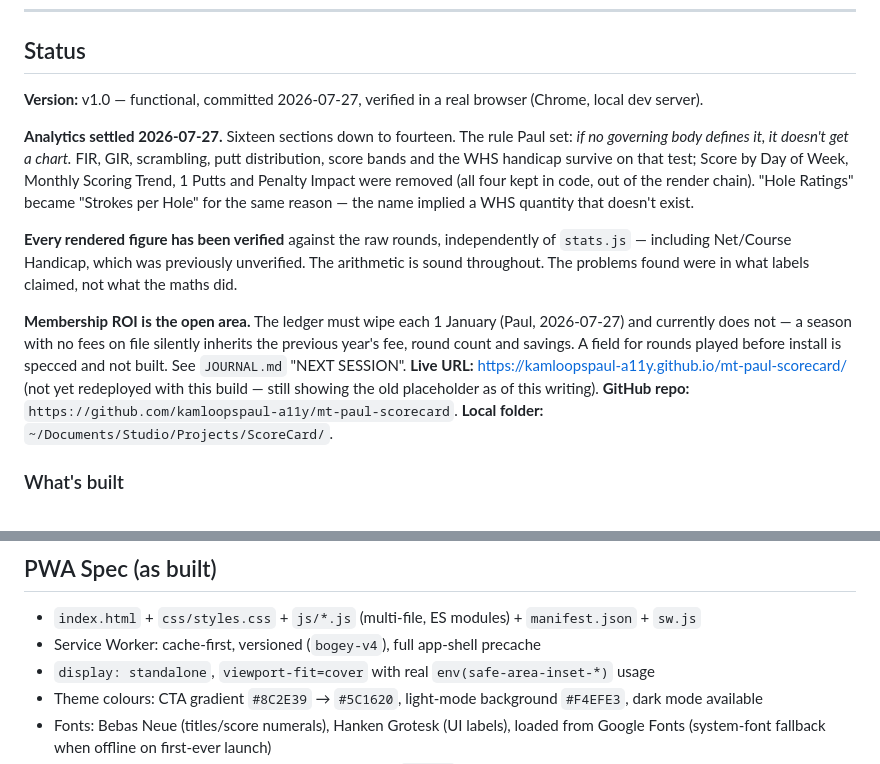
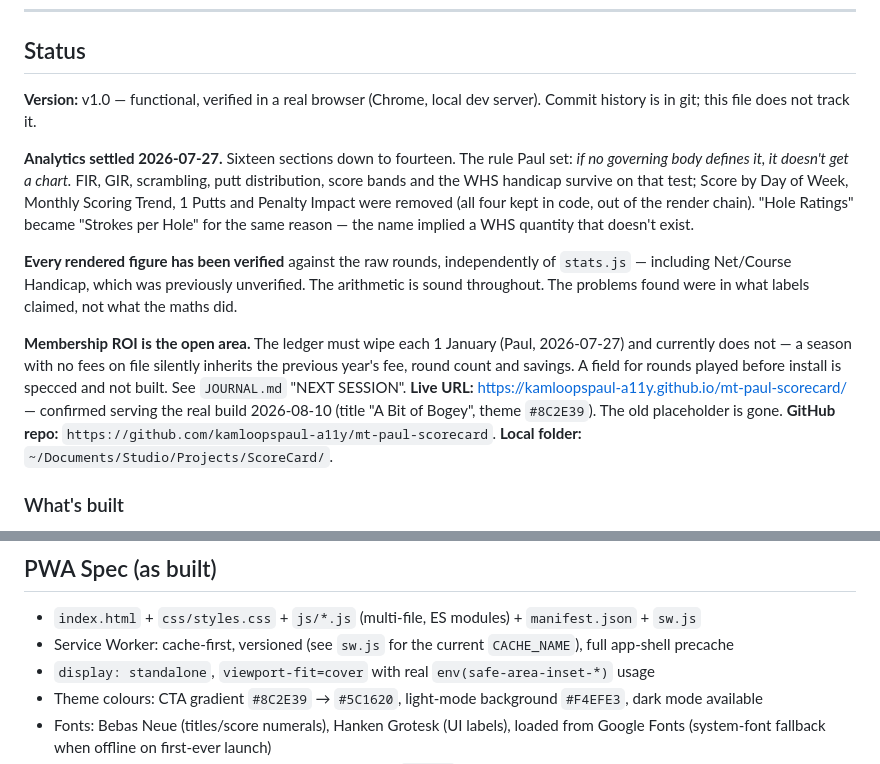
Before and after one commit to kamloopspaul-a11y/mt-paul-scorecard, a Markdown page: PROJECT.md, 2 parts joined by grey strips. Drawn GitHub-style.

```diff
--- a/PROJECT.md
+++ b/PROJECT.md
@@ -6,14 +6,14 @@
 
 ## Status
 
-**Version:** v1.0 — functional, committed 2026-07-27, verified in a real browser (Chrome, local dev server).
+**Version:** v1.0 — functional, verified in a real browser (Chrome, local dev server). Commit history is in git; this file does not track it.
 
 **Analytics settled 2026-07-27.** Sixteen sections down to fourteen. The rule Paul set: *if no governing body defines it, it doesn't get a chart.* FIR, GIR, scrambling, putt distribution, score bands and the WHS handicap survive on that test; Score by Day of Week, Monthly Scoring Trend, 1 Putts and Penalty Impact were removed (all four kept in code, out of the render chain). "Hole Ratings" became "Strokes per Hole" for the same reason — the name implied a WHS quantity that doesn't exist.
 
 **Every rendered figure has been verified** against the raw rounds, independently of `stats.js` — including Net/Course Handicap, which was previously unverified. The arithmetic is sound throughout. The problems found were in what labels claimed, not what the maths did.
 
 **Membership ROI is the open area.** The ledger must wipe each 1 January (Paul, 2026-07-27) and currently does not — a season with no fees on file silently inherits the previous year's fee, round count and savings. A field for rounds played before install is specced and not built. See `JOURNAL.md` "NEXT SESSION".
-**Live URL:** https://kamloopspaul-a11y.github.io/mt-paul-scorecard/ (not yet redeployed with this build — still showing the old placeholder as of this writing).
+**Live URL:** https://kamloopspaul-a11y.github.io/mt-paul-scorecard/ — confirmed serving the real build 2026-08-10 (title "A Bit of Bogey", theme `#8C2E39`). The old placeholder is gone.
 **GitHub repo:** `https://github.com/kamloopspaul-a11y/mt-paul-scorecard`.
 **Local folder:** `~/Documents/Studio/Projects/ScoreCard/`.
 
@@ -72,7 +72,7 @@ Decided 2026-07-07: this project splits into two separate builds before producti
 ## PWA Spec (as built)
 
 - `index.html` + `css/styles.css` + `js/*.js` (multi-file, ES modules) + `manifest.json` + `sw.js`
-- Service Worker: cache-first, versioned (`bogey-v4`), full app-shell precache
+- Service Worker: cache-first, versioned (see `sw.js` for the current `CACHE_NAME`), full app-shell precache
 - `display: standalone`, `viewport-fit=cover` with real `env(safe-area-inset-*)` usage
 - Theme colours: CTA gradient `#8C2E39` → `#5C1620`, light-mode background `#F4EFE3`, dark mode available
 - Fonts: Bebas Neue (titles/score numerals), Hanken Grotesk (UI labels), loaded from Google Fonts (system-font fallback when offline on first-ever launch)
```
Also changed, not shown: other parts of PROJECT.md (+19 -3 lines).
